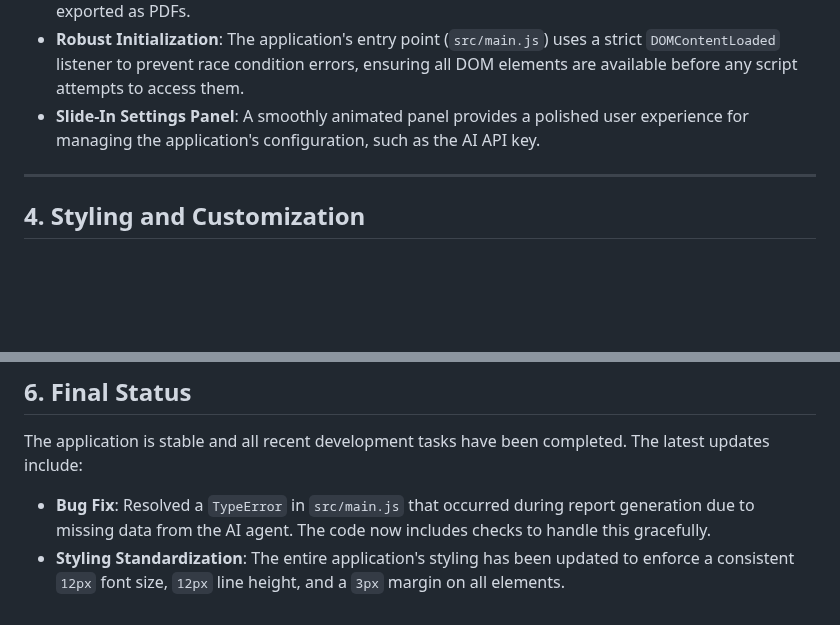
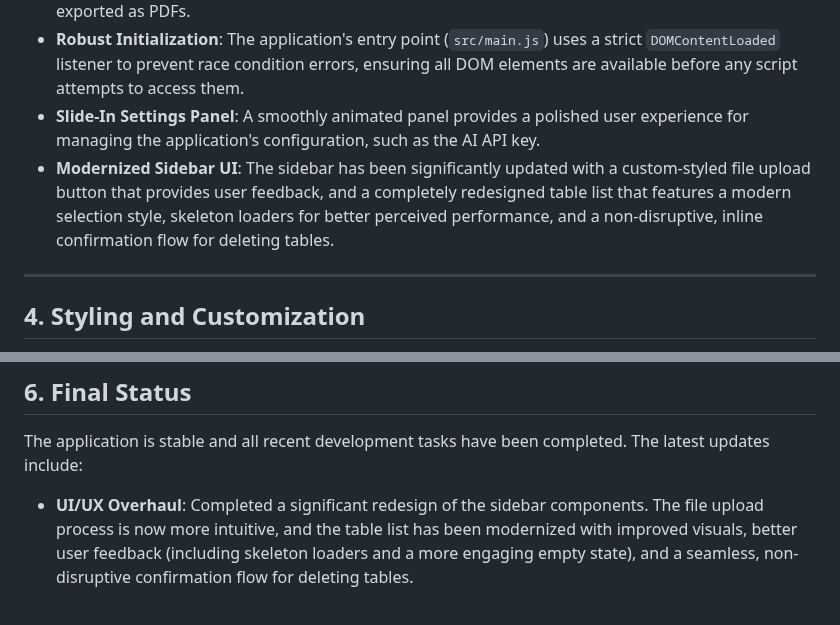
Before and after one commit to yapweijun1996/Multi-Agent-Reporting-System-v1, a Markdown page: context.md, 2 parts joined by grey strips. GitHub-like rendering; blank space fills up the shorter version.

```diff
--- a/context.md
+++ b/context.md
@@ -47,6 +47,7 @@ The data import process is managed by the `runDataProcessingPipeline` orchestrat
 -   **Dynamic Reporting**: The "BI Analyst" agent suggests reports, which are then rendered with interactive charts (using Chart.js) and sortable data tables (using DataTables.js). Reports can be exported as PDFs.
 -   **Robust Initialization**: The application's entry point (`src/main.js`) uses a strict `DOMContentLoaded` listener to prevent race condition errors, ensuring all DOM elements are available before any script attempts to access them.
 -   **Slide-In Settings Panel**: A smoothly animated panel provides a polished user experience for managing the application's configuration, such as the AI API key.
+-   **Modernized Sidebar UI**: The sidebar has been significantly updated with a custom-styled file upload button that provides user feedback, and a completely redesigned table list that features a modern selection style, skeleton loaders for better perceived performance, and a non-disruptive, inline confirmation flow for deleting tables.
 
 ---
 
@@ -73,5 +74,4 @@ To run this application, you must serve it from a local web server to avoid brow
 ## 6. Final Status
 
 The application is stable and all recent development tasks have been completed. The latest updates include:
--   **Bug Fix**: Resolved a `TypeError` in `src/main.js` that occurred during report generation due to missing data from the AI agent. The code now includes checks to handle this gracefully.
--   **Styling Standardization**: The entire application's styling has been updated to enforce a consistent `12px` font size, `12px` line height, and a `3px` margin on all elements.
+-   **UI/UX Overhaul**: Completed a significant redesign of the sidebar components. The file upload process is now more intuitive, and the table list has been modernized with improved visuals, better user feedback (including skeleton loaders and a more engaging empty state), and a seamless, non-disruptive confirmation flow for deleting tables.
```
